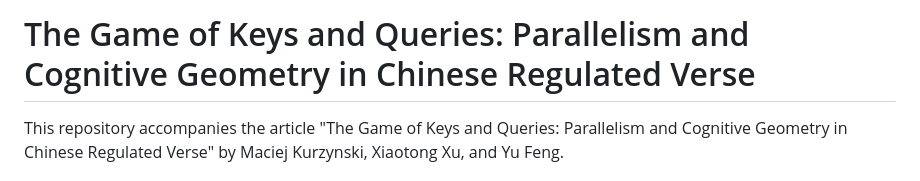
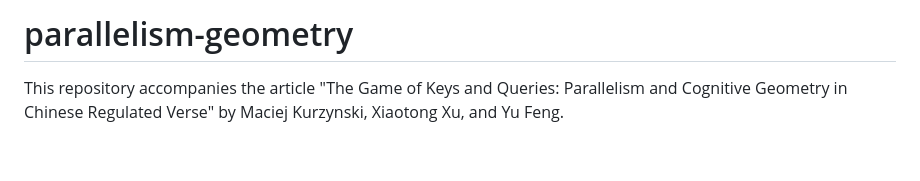
Before and after one commit to mcjkurz/parallelism-geometry, a Markdown page: README.md, the part around the change. Rendered like a GitHub page; blank space fills up the shorter version.

```diff
--- a/README.md
+++ b/README.md
@@ -1,4 +1,4 @@
-# The Game of Keys and Queries: Parallelism and Cognitive Geometry in Chinese Regulated Verse
+# parallelism-geometry
 
 This repository accompanies the article "The Game of Keys and Queries: Parallelism and Cognitive Geometry in Chinese Regulated Verse" by Maciej Kurzynski, Xiaotong Xu, and Yu Feng.
 
```
